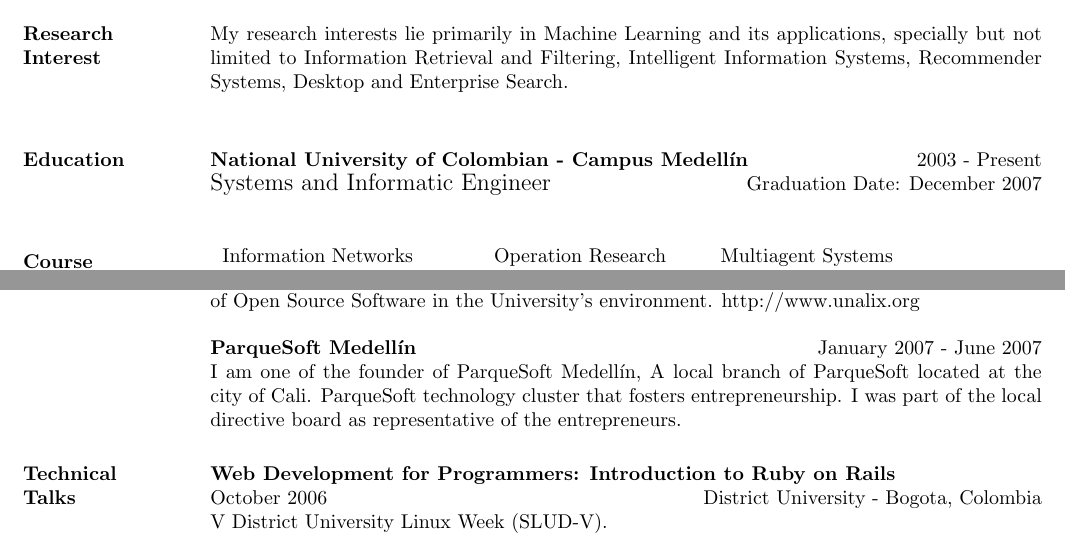
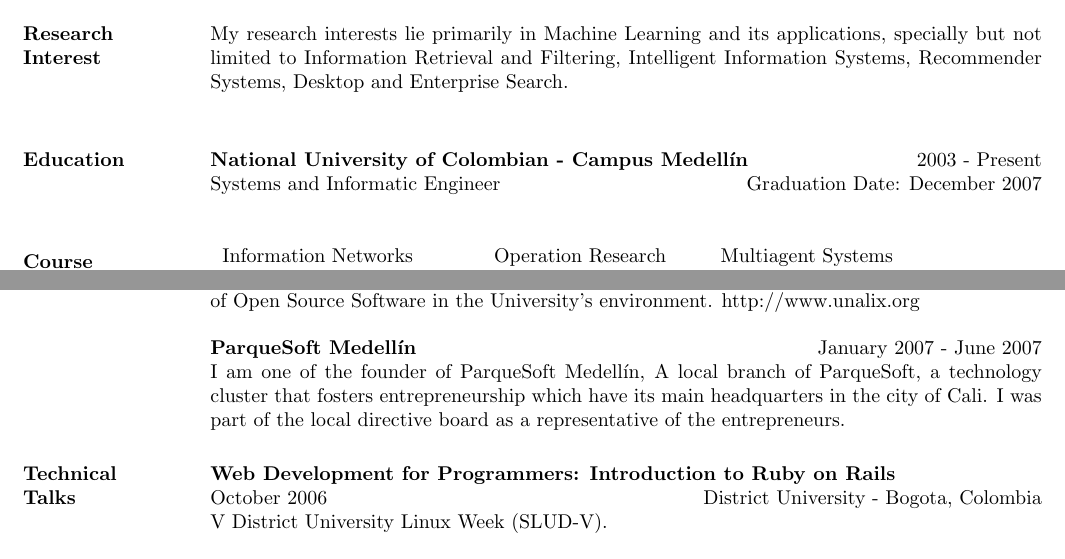
Before and after one commit to mfcabrera/tesis, a LaTeX CV (cvinfo/miguel_resume.tex): two parts of pages 1 and 2 of 3, joined at a grey line, cut so that both start at the same text. Compiled offline with pdfLaTeX.

Commit message:
more changes
git-svn-id: http://xue.unalmed.edu.co/svn/tesis@22 e803852c-e837-0410-abc8-f54d6c4cb6c2

```diff
--- a/cvinfo/miguel_resume.tex
+++ b/cvinfo/miguel_resume.tex
@@ -65,13 +65,14 @@
 %% This section of code is inelegant, but I'm too lazy to fix it
 %%
 
+%% Correct this stating that IR is also important for me, not only for application.
 \section{\textsc{Research\\ Interest}}
 My research interests lie primarily in Machine Learning and its applications, specially but  not limited to Information Retrieval and Filtering, Intelligent Information Systems, Recommender Systems, Desktop and Enterprise Search.
 \newline
 
 \section{\textsc{Education}}
 \textbf{National University of Colombian - Campus Medell\'{i}n} \hfill 2003 - Present \\
-{\large Systems and Informatic Engineer} \hfill Graduation Date: December 2007\\
+{Systems and Informatic Engineer} \hfill Graduation Date: December 2007\\
 
 \section{\textsc{Course\\ Work}}
   \begin{tabular}{lllll}
@@ -279,9 +280,9 @@ in the University's environment. http://www.unalix.org
 \dates{January 2007 -  June 2007}
 \begin{position}
 I am one of the founder of ParqueSoft Medell\'{i}n, A local branch of
-ParqueSoft located at the city of Cali. ParqueSoft technology cluster
-that fosters entrepreneurship. I was part of the local directive board
-as representative of the entrepreneurs.
+ParqueSoft, a technology cluster that fosters entrepreneurship which have its
+main headquarters in the city of Cali.  I was part of the local directive board
+as a representative of the entrepreneurs.
 \end{position}
 
 \section{\textsc{Technical \\ Talks}}
```
Also changed, not shown: 1 other file.
